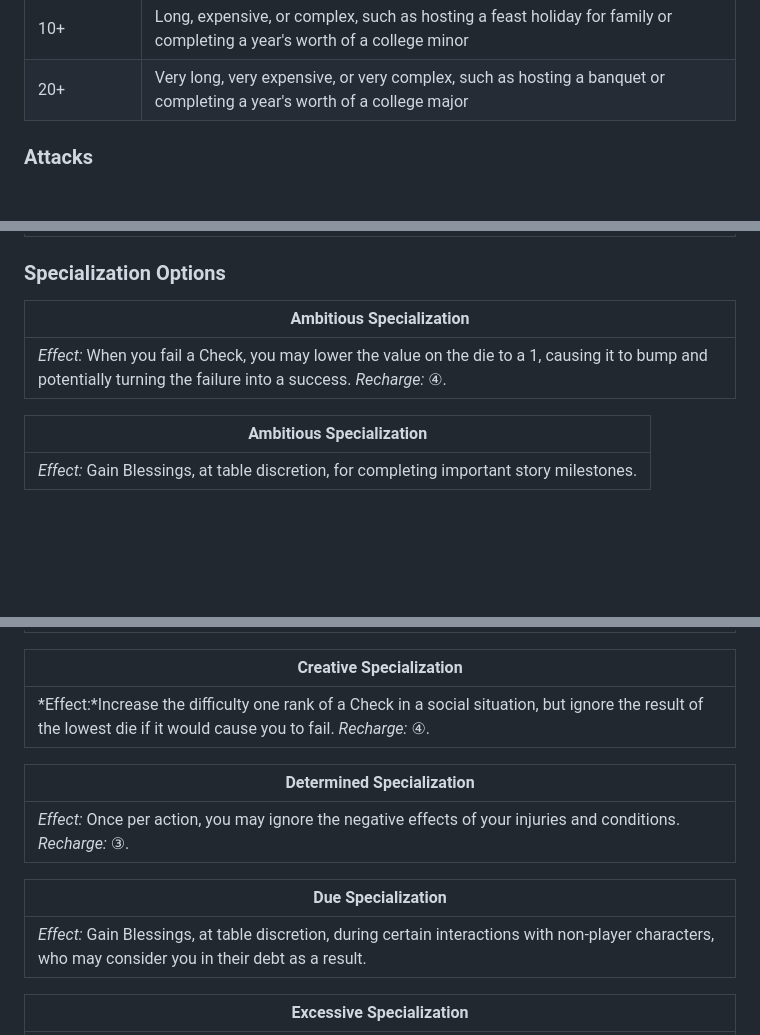
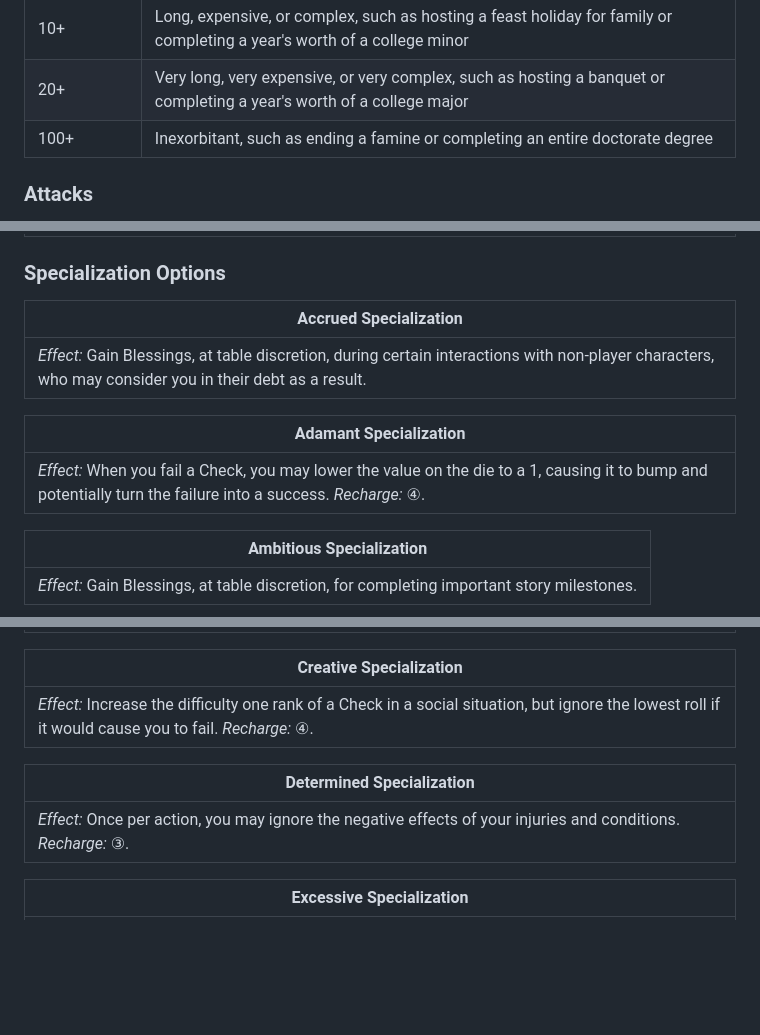
Before and after one commit to snotskie/ttrpg, a Markdown page: md/index.md, 3 parts joined by grey strips. GitHub-like rendering; blank space fills up the shorter version.

Commit message:
copy edits

```diff
--- a/md/index.md
+++ b/md/index.md
@@ -523,6 +523,7 @@ To perform a Check:
   | 8 or 9 | Average, such as making dinner for several friends or completing a term project or exam |
   | 10+ | Long, expensive, or complex, such as hosting a feast holiday for family or completing a year's worth of a college minor |
   | 20+ | Very long, very expensive, or very complex, such as hosting a banquet or completing a year's worth of a college major |
+  | 100+ | Inexorbitant, such as ending a famine or completing an entire doctorate degree |
 </div>
 
 ### Attacks
@@ -1080,9 +1081,13 @@ At the end of each session, you receive one free Stat Upgrade for your character
 ### Specialization Options
 <!-- _class: ability -->
 
-| Ambitious Specialization |
+| Accrued Specialization |
 | --- |
-| *Effect:* When you fail a Check, you may lower the value on the die to a 1, causing it to bump and potentially turning the failure into a success. *Recharge:* ④. |
+| *Effect:* Gain Blessings, at table discretion, during certain interactions with non-player characters, who may consider you in their debt as a result. |
+
+| Adamant Specialization |
+| --- |
+| *Effect:* When you fail a Check, you may lower the value on the die to a 1, causing it to bump and potentially turn the failure into a success. *Recharge:* ④. |
 
 | Ambitious Specialization |
 | --- |
@@ -1106,15 +1111,11 @@ At the end of each session, you receive one free Stat Upgrade for your character
 
 | Creative Specialization |
 | --- |
-| *Effect:*Increase the difficulty one rank of a Check in a social situation, but ignore the result of the lowest die if it would cause you to fail. *Recharge:* ④. |
+| *Effect:* Increase the difficulty one rank of a Check in a social situation, but ignore the lowest roll if it would cause you to fail. *Recharge:* ④. |
 
 | Determined Specialization |
 | --- |
 | *Effect:* Once per action, you may ignore the negative effects of your injuries and conditions. *Recharge:* ③. |
-
-| Due Specialization |
-| --- |
-| *Effect:* Gain Blessings, at table discretion, during certain interactions with non-player characters, who may consider you in their debt as a result. |
 
 | Excessive Specialization |
 | --- |
```
